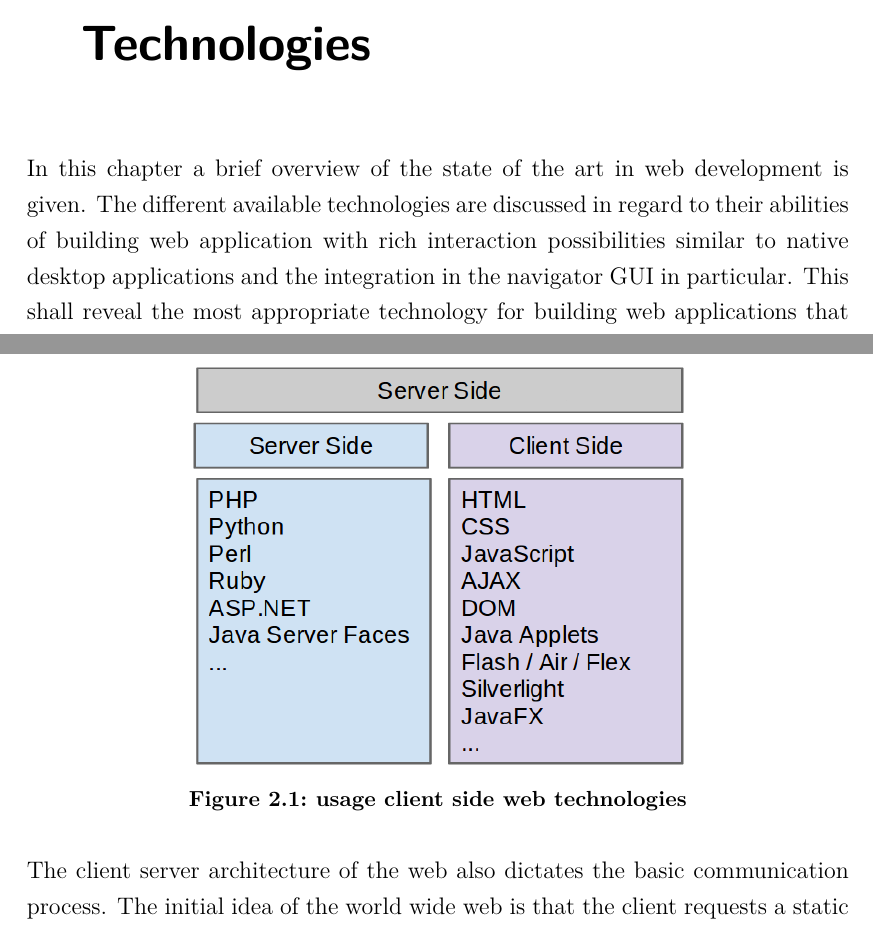
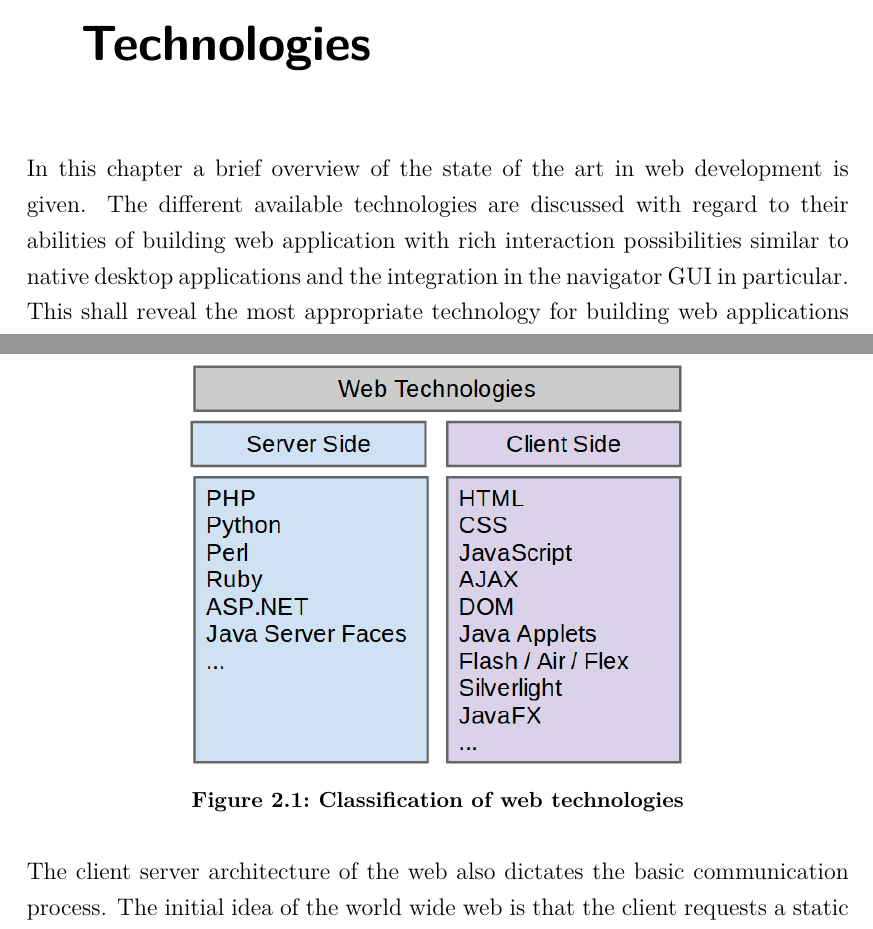
Before and after one commit to dameiers/master-thesis, a LaTeX thesis (thesis.tex, which reads chapters/2_webdevelopment/web_development.tex): two parts of pages 13 and 14 of 105, joined at a grey line, cut so that both start at the same text. Compiled offline with pdfLaTeX.

Commit message:
spelling corrections in chapter web-dev, correctiong figure and figure caption

```diff
--- a/chapters/2_webdevelopment/web_development.tex
+++ b/chapters/2_webdevelopment/web_development.tex
@@ -1,7 +1,7 @@
 \chapter{Brief examination on Web Technologies}\label{chap:web_dev}
 
 In this chapter a brief overview of the state of the art in web development is given.
-The different available technologies are discussed in regard to their abilities of building web application with rich interaction possibilities similar to native desktop applications and the integration in the navigator GUI in particular.
+The different available technologies are discussed with regard to their abilities of building web application with rich interaction possibilities similar to native desktop applications and the integration in the navigator GUI in particular.
 This shall reveal the most appropriate technology for building web applications that can be integrated in a seamless manner.
 
 The technologies, this comprises programming languages, standards, protocols and so on that can be used for building web applications are manifold.
@@ -18,7 +18,7 @@ Picture \ref{fig:web-technologies} depicts this separation and lists a (subset)
 
 \begin{figure}
 	\centering \includegraphics[width=0.61\textwidth]{./img/web-dev/web_technologies.png}
-	\caption{usage client side web technologies}
+	\caption{Classification of web technologies}
 	\label{fig:web-technologies}
 \end{figure}
 
```
Also changed, not shown: img/web-dev/web_technologies.png.
